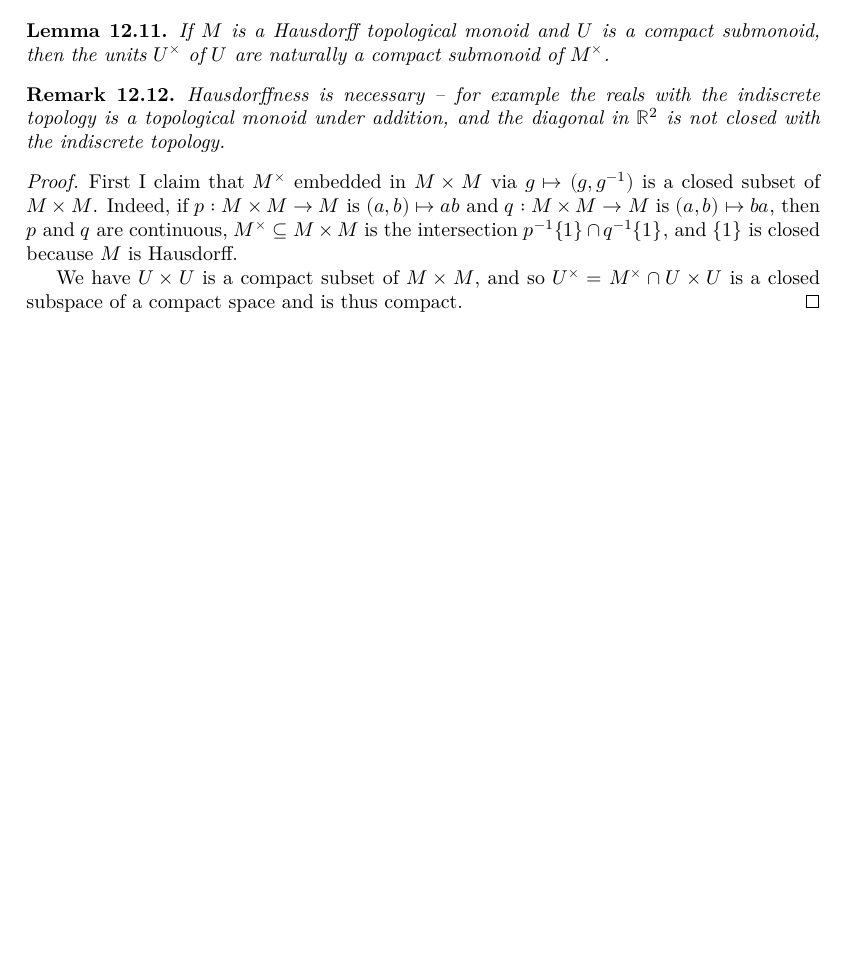
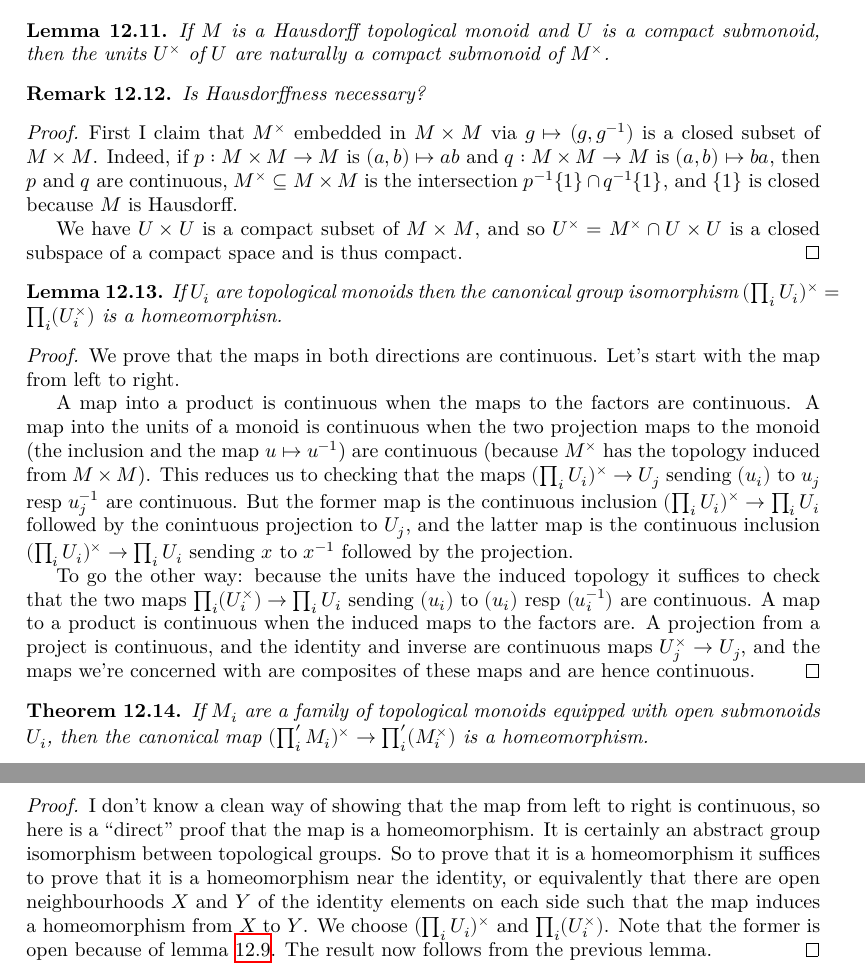
Before and after one commit to ImperialCollegeLondon/FLT, a LaTeX thesis (blueprint/src/print.tex, which reads blueprint/src/chapter/HeckeOperatorProject.tex): part of page 68 of 78 before the commit and two parts of pages 68 and 69 of 79 after it, the two joined at a grey line, cut so that both start at the same text, the shorter picture padded with empty space. Compiled offline with XeLaTeX.

Commit message:
units done

```diff
--- a/blueprint/src/chapter/HeckeOperatorProject.tex
+++ b/blueprint/src/chapter/HeckeOperatorProject.tex
@@ -240,12 +250,14 @@ crucial in the above arguments, so we need the next lemma before we can get anyw
 Later on, compactness will be key for us, so we record the analogous result
 for compactness.
 
-\begin{lemma} If $M$ is a Hausdorff topological monoid and $U$ is a compact submonoid,
+\begin{lemma}
+  \lean{Submonoid.units_isCompact}
+  \label{Submonoid.units_isCompact}
+  \leanok
+  If $M$ is a Hausdorff topological monoid and $U$ is a compact submonoid,
   then the units $U^\times$ of $U$ are naturally a compact submonoid of $M^\times$.
 \end{lemma}
-\begin{remark} Hausdorffness is necessary -- for example the reals with the
-  indiscrete topology is a topological monoid under addition, and the diagonal
-  in $\R^2$ is not closed with the indiscrete topology.
+\begin{remark} Is Hausdorffness necessary?
 \end{remark}
 \begin{proof}
   First I claim that $M^\times$ embedded in $M\times M$ via $g\mapsto (g,g^{-1})$
@@ -258,3 +270,48 @@ for compactness.
   $U^\times=M^\times\cap U\times U$ is a closed subspace of a compact space
   and is thus compact.
 \end{proof}
+
+\begin{lemma} If $U_i$ are topological monoids then the canonical
+  group isomorphism $(\prod_i U_i)^\times=\prod_i(U_i^\times)$ is a homeomorphisn.
+\end{lemma}
+\begin{proof} We prove that the maps in both directions are continuous. Let's start
+  with the map from left to right.
+
+  A map into a product is continuous when the maps to the factors
+  are continuous. A map into the units of a monoid is continuous when the
+  two projection maps to the monoid (the inclusion and the map $u\mapsto u^{-1}$)
+  are continuous (because $M^\times$ has the topology induced from $M\times M$).
+  This reduces us to checking that the maps $(\prod_i U_i)^\times\to U_j$
+  sending $(u_i)$ to $u_j$ resp $u_j^{-1}$ are continuous. But the former map
+  is the continuous inclusion $(\prod_i U_i)^\times\to\prod_i U_i$ followed
+  by the conintuous projection to $U_j$, and the latter map is the continuous
+  inclusion $(\prod_i U_i)^\times\to\prod_i U_i$ sending $x$ to $x^{-1}$
+  followed by the projection.
+
+  To go the other way: because the units have the induced topology it suffices
+  to check that the two maps $\prod_i(U_i^\times)\to\prod_i U_i$
+  sending $(u_i)$ to $(u_i)$ resp $(u_i^{-1})$ are continuous. A map
+  to a product is continuous when the induced maps to the factors are.
+  A projection from a project is continuous, and the identity and inverse are
+  continuous maps $U_j^\times\to U_j$, and the maps we're concerned with are composites
+  of these maps and are hence continuous.
+\end{proof}
+
+\begin{theorem}
+  \lean{ContinuousMulEquiv.restrictedProductUnits}
+  \label{ContinuousMulEquiv.restrictedProductUnits}
+  \leanok
+  If $M_i$ are a family of topological monoids equipped with open
+  submonoids $U_i$, then the canonical map $(\prod'_iM_i)^\times\to\prod'_i(M_i^\times)$
+  is a homeomorphism.
+\end{theorem}
+\begin{proof}
+  I don't know a clean way of showing that the map from left to right is continuous,
+  so here is a ``direct'' proof that the map is a homeomorphism. It is certainly an abstract group
+  isomorphism between topological groups. So to prove that it is a homeomorphism it suffices
+  to prove that it is a homeomorphism near the identity, or equivalently that there are open
+  neighbourhoods $X$ and $Y$ of the identity elements on each side such that the map induces a
+  homeomorphism from $X$ to $Y$. We choose $(\prod_i U_i)^\times$ and $\prod_i (U_i^\times)$.
+  Note that the former is open because of lemma~\ref{Submonoid.units_isOpen}.
+  The result now follows from the previous lemma.
+\end{proof}
```
Also changed, not shown: blueprint/src/chapter/HeckeOperatorProject.tex (16 more changed lines), 2 other files.
